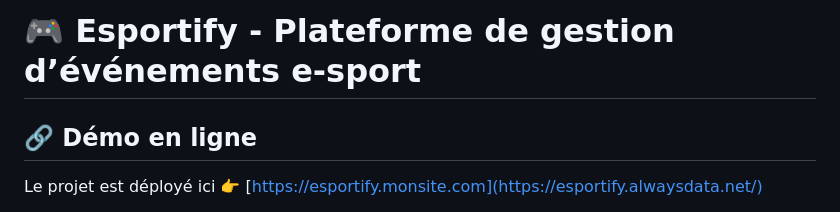
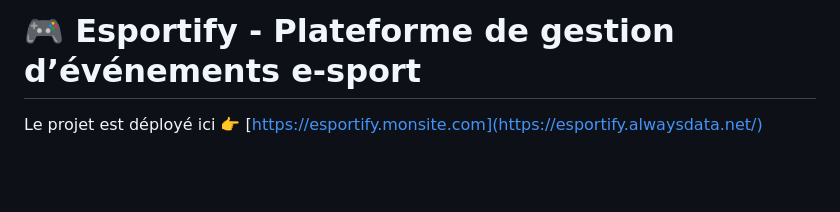
Before and after one commit to MOUSSAGuillaume/ESPORTIFY, a Markdown page: README.md, the part around the change. Rendered like a GitHub page; blank space fills up the shorter version.

```diff
--- a/README.md
+++ b/README.md
@@ -11,7 +11,6 @@
 
 
 # 🎮 Esportify - Plateforme de gestion d’événements e-sport
-## 🔗 Démo en ligne
 Le projet est déployé ici 👉 [https://esportify.monsite.com](https://esportify.alwaysdata.net/)
 
 **Esportify** est une plateforme web qui permet de créer, gérer et participer à des événements e-sport.
```
